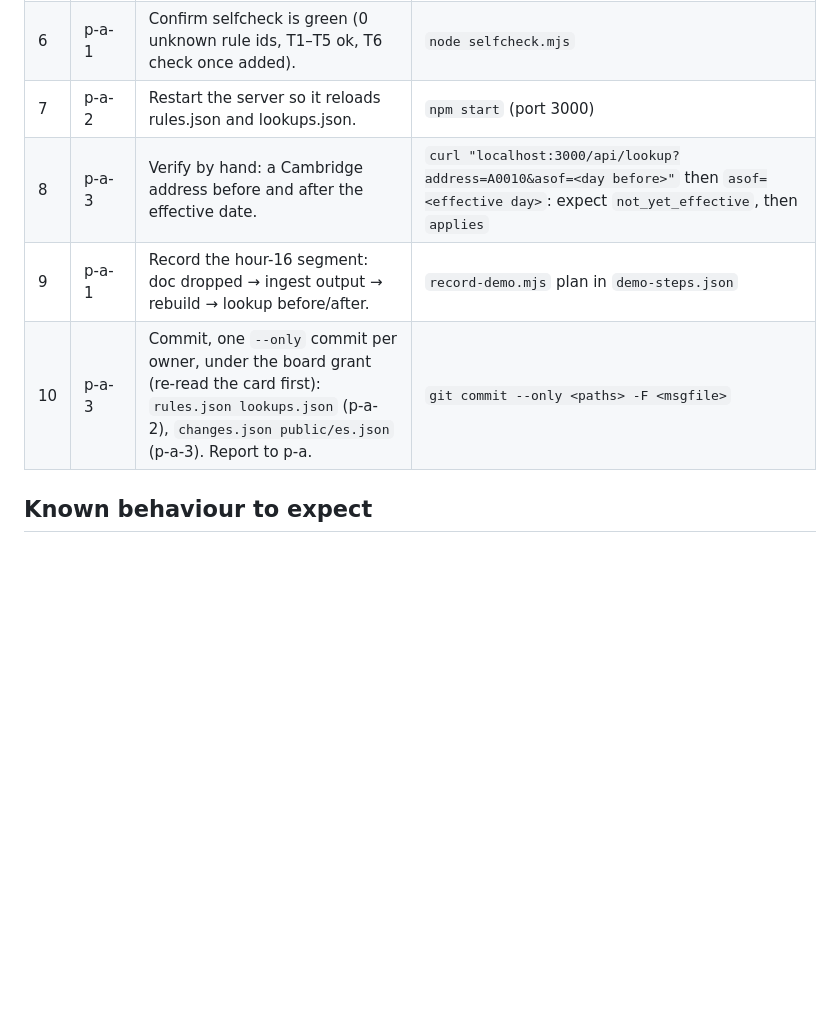
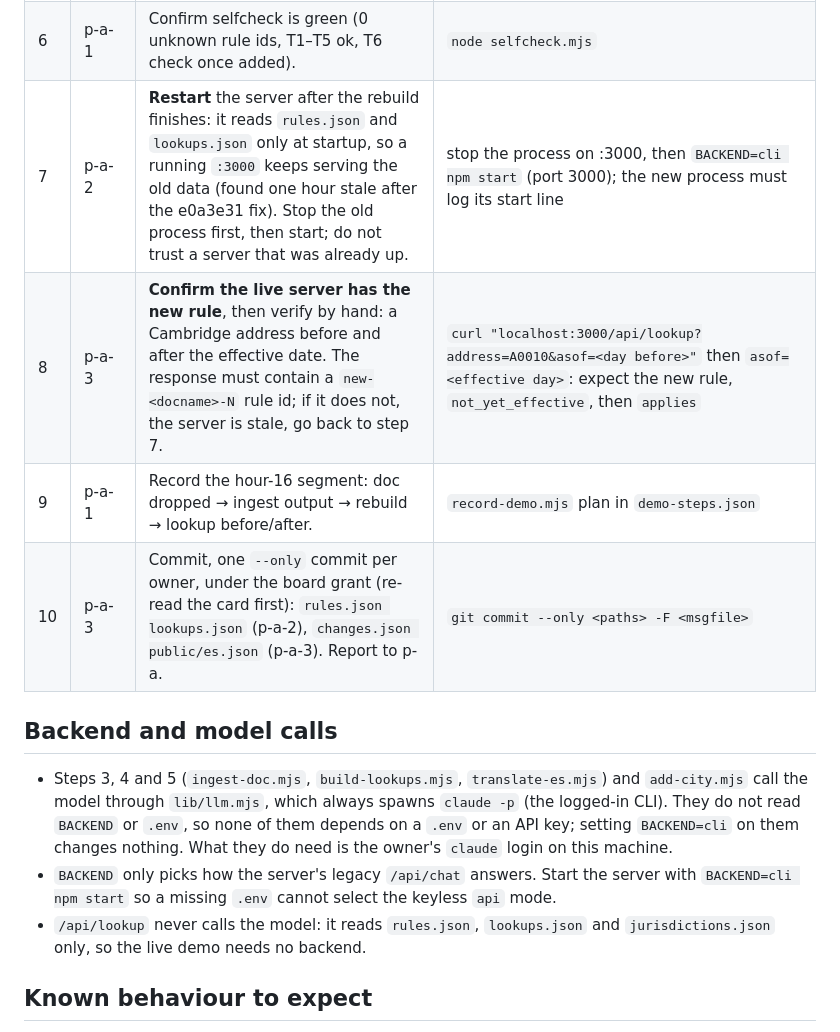
Before and after one commit to stellalaird/rental-housing-law-navigator, a Markdown page: HOUR16.md, the part around the change. Drawn GitHub-style; blank space fills up the shorter version.

Commit message:
HOUR16: restart-and-confirm step, backend note; README: demo server needs no model
Type: bookkeeping (docs only, no code). Substantial enough to commit: HOUR16 is run
live at hour 16. /precommit not warranted: prose-only, accepted risk is a wrong
claim, so the claims were checked against code first. Step 7 now restarts the server
(it loads data only at startup; :3000 was found an hour stale) and step 8 requires
the response to contain the new-<doc>-N rule id. New "Backend and model calls"
section: lib/llm.mjs always spawns claude -p, so ingest, build-lookups, translate-es
and add-city never read BACKEND or .env (BACKEND=cli on them would change nothing);
BACKEND only affects legacy /api/chat, and the start command carries BACKEND=cli so
a missing .env cannot select keyless api mode. README states /api/lookup, /api/rules
and /api/lookups never call the model (server.mjs: read-only, audit append only).

Co-Authored-By: Claude Sonnet 5.5 <noreply@anthropic.com>
Claude-Session: https://claude.ai/code/session_012TzZS6wWKm7azBSD63c6LX

```diff
--- a/HOUR16.md
+++ b/HOUR16.md
@@ -12,10 +12,16 @@ Who: **p-a-3** = ingest, rebuild, UI, changes.json. **p-a-2** = rules.json, look
 | 4 | p-a-3 | Real run. Writes rules.json and changes.json (T6), appends an `ingest` audit record. | `node ingest-doc.mjs data/starter/hour16/<doc>.txt --today <today>` |
 | 5 | p-a-3 | Rebuild lookups, changes, Spanish, selfcheck. Stops at the first failure. Keeps T6. | `npm run rebuild -- --with-lookups` |
 | 6 | p-a-1 | Confirm selfcheck is green (0 unknown rule ids, T1–T5 ok, T6 check once added). | `node selfcheck.mjs` |
-| 7 | p-a-2 | Restart the server so it reloads rules.json and lookups.json. | `npm start` (port 3000) |
-| 8 | p-a-3 | Verify by hand: a Cambridge address before and after the effective date. | `curl "localhost:3000/api/lookup?address=A0010&asof=<day before>"` then `asof=<effective day>`: expect `not_yet_effective`, then `applies` |
+| 7 | p-a-2 | **Restart** the server after the rebuild finishes: it reads `rules.json` and `lookups.json` only at startup, so a running `:3000` keeps serving the old data (found one hour stale after the e0a3e31 fix). Stop the old process first, then start; do not trust a server that was already up. | stop the process on :3000, then `BACKEND=cli npm start` (port 3000); the new process must log its start line |
+| 8 | p-a-3 | **Confirm the live server has the new rule**, then verify by hand: a Cambridge address before and after the effective date. The response must contain a `new-<docname>-N` rule id; if it does not, the server is stale, go back to step 7. | `curl "localhost:3000/api/lookup?address=A0010&asof=<day before>"` then `asof=<effective day>`: expect the new rule, `not_yet_effective`, then `applies` |
 | 9 | p-a-1 | Record the hour-16 segment: doc dropped → ingest output → rebuild → lookup before/after. | `record-demo.mjs` plan in `demo-steps.json` |
 | 10 | p-a-3 | Commit, one `--only` commit per owner, under the board grant (re-read the card first): `rules.json lookups.json` (p-a-2), `changes.json public/es.json` (p-a-3). Report to p-a. | `git commit --only <paths> -F <msgfile>` |
+
+## Backend and model calls
+
+- Steps 3, 4 and 5 (`ingest-doc.mjs`, `build-lookups.mjs`, `translate-es.mjs`) and `add-city.mjs` call the model through `lib/llm.mjs`, which always spawns `claude -p` (the logged-in CLI). They do not read `BACKEND` or `.env`, so none of them depends on a `.env` or an API key; setting `BACKEND=cli` on them changes nothing. What they do need is the owner's `claude` login on this machine.
+- `BACKEND` only picks how the server's legacy `/api/chat` answers. Start the server with `BACKEND=cli npm start` so a missing `.env` cannot select the keyless `api` mode.
+- `/api/lookup` never calls the model: it reads `rules.json`, `lookups.json` and `jurisdictions.json` only, so the live demo needs no backend.
 
 ## Known behaviour to expect
 
```
Also changed, not shown: README.md (+1 -1 lines).
